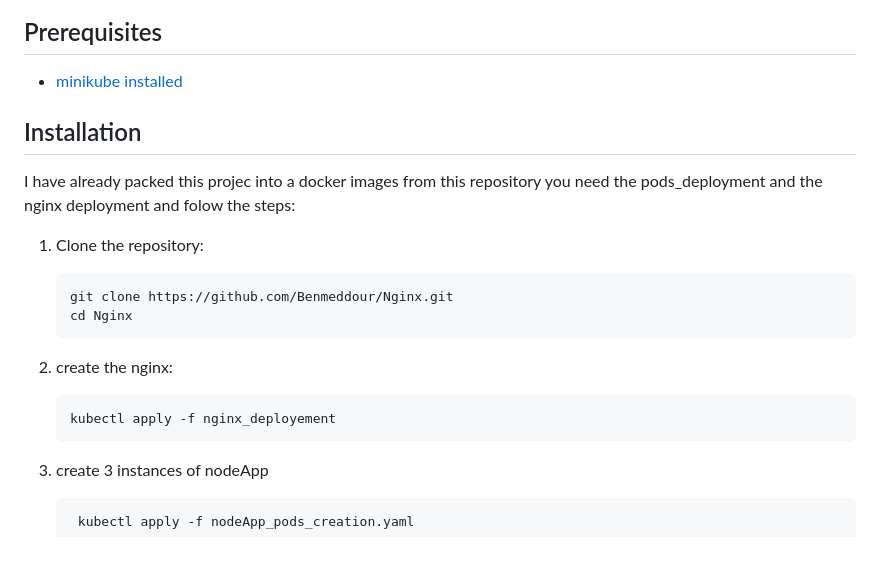
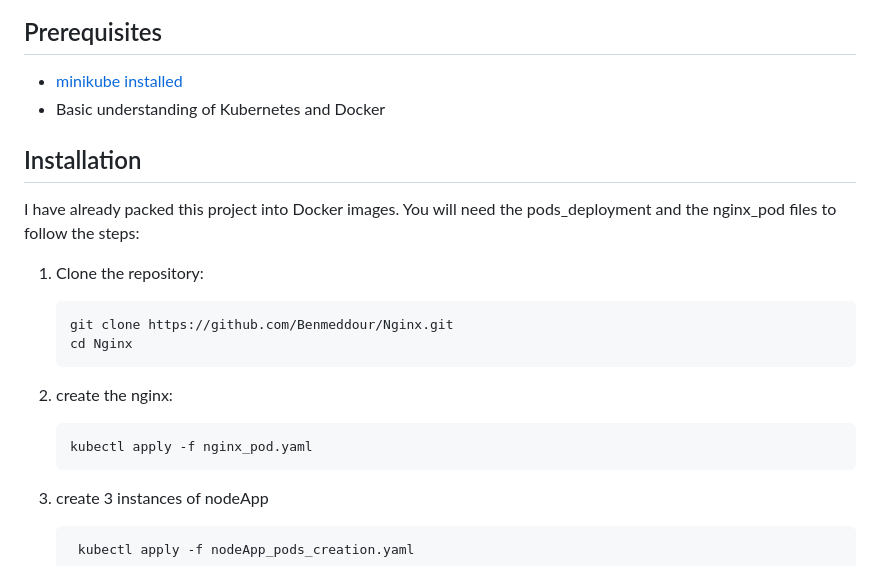
Before and after one commit to Benmeddour/Nginx, a Markdown page: README.md, the part around the change. Drawn GitHub-style.

````diff
--- a/README.md
+++ b/README.md
@@ -15,9 +15,10 @@ Follow along to learn how to set up Nginx as a **reverse proxy and load balancer
 
 ## Prerequisites
 - [minikube installed](https://minikube.sigs.k8s.io/docs/start/?arch=%2Fwindows%2Fx86-64%2Fstable%2F.exe+download)
+- Basic understanding of Kubernetes and Docker
 
 ## Installation
-I have already packed this projec into a docker images from this repository you need the pods_deployment and the nginx deployment and folow the steps:
+I have already packed this project into Docker images. You will need the pods_deployment and the nginx_pod files to follow the steps:
 1. Clone the repository:
     ```sh
     git clone https://github.com/Benmeddour/Nginx.git
@@ -26,7 +27,7 @@ I have already packed this projec into a docker images from this repository you
 
 2. create the nginx:
     ```sh
-    kubectl apply -f nginx_deployement
+    kubectl apply -f nginx_pod.yaml
     ```
 3. create 3 instances of nodeApp
    ```sh
````
